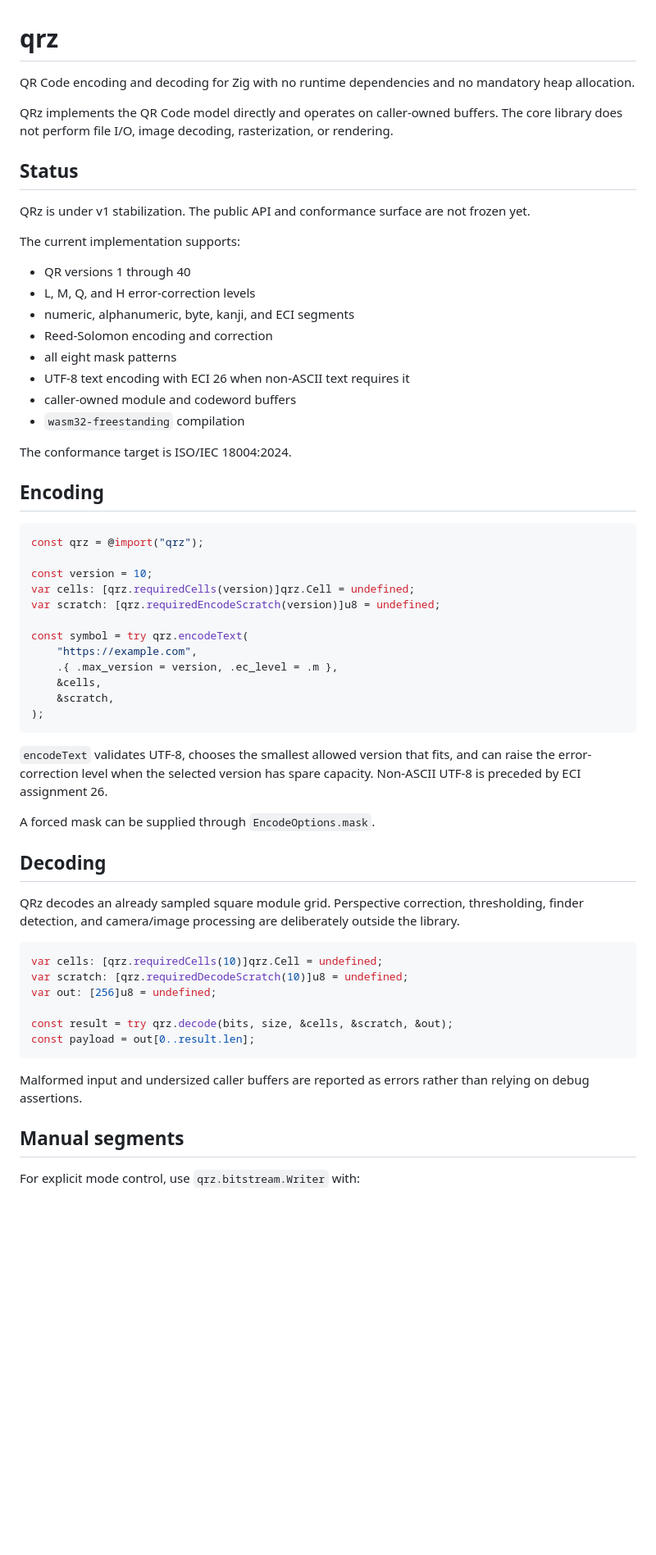
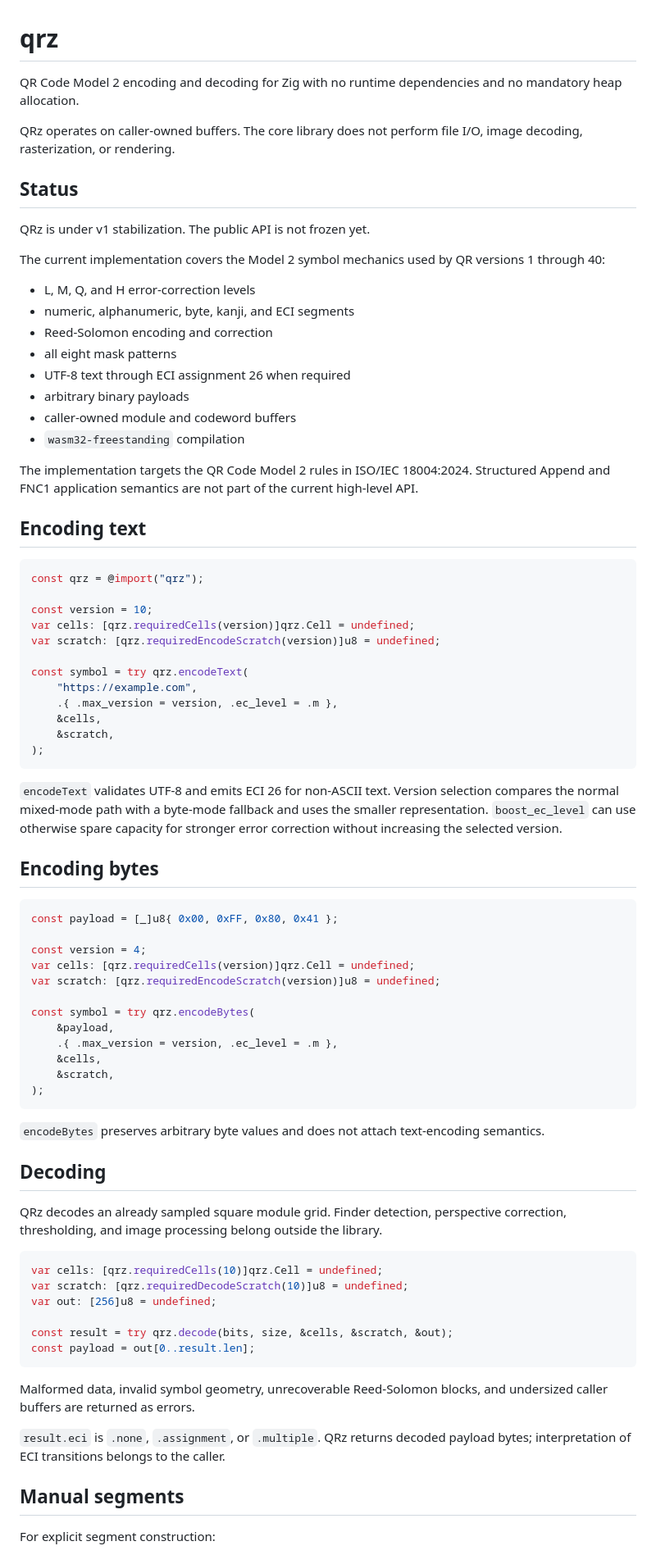
Before and after one commit to ekkolon/zymbol, a Markdown page: README.md, the part around one of its changes. Shown at 82% size. Drawn GitHub-style; blank space fills up the shorter version.

Commit message:
docs: align README with stabilization API

````diff
--- a/README.md
+++ b/README.md
@@ -1,27 +1,27 @@
 # qrz
 
-QR Code encoding and decoding for Zig with no runtime dependencies and no mandatory heap allocation.
+QR Code Model 2 encoding and decoding for Zig with no runtime dependencies and no mandatory heap allocation.
 
-QRz implements the QR Code model directly and operates on caller-owned buffers. The core library does not perform file I/O, image decoding, rasterization, or rendering.
+QRz operates on caller-owned buffers. The core library does not perform file I/O, image decoding, rasterization, or rendering.
 
 ## Status
 
-QRz is under v1 stabilization. The public API and conformance surface are not frozen yet.
+QRz is under v1 stabilization. The public API is not frozen yet.
 
-The current implementation supports:
+The current implementation covers the Model 2 symbol mechanics used by QR versions 1 through 40:
 
-- QR versions 1 through 40
 - L, M, Q, and H error-correction levels
 - numeric, alphanumeric, byte, kanji, and ECI segments
 - Reed-Solomon encoding and correction
 - all eight mask patterns
-- UTF-8 text encoding with ECI 26 when non-ASCII text requires it
+- UTF-8 text through ECI assignment 26 when required
+- arbitrary binary payloads
 - caller-owned module and codeword buffers
 - `wasm32-freestanding` compilation
 
-The conformance target is ISO/IEC 18004:2024.
+The implementation targets the QR Code Model 2 rules in ISO/IEC 18004:2024. Structured Append and FNC1 application semantics are not part of the current high-level API.
 
-## Encoding
+## Encoding text
 
 ```zig
 const qrz = @import("qrz");
@@ -38,13 +38,30 @@ const symbol = try qrz.encodeText(
 );
 ```
 
-`encodeText` validates UTF-8, chooses the smallest allowed version that fits, and can raise the error-correction level when the selected version has spare capacity. Non-ASCII UTF-8 is preceded by ECI assignment 26.
+`encodeText` validates UTF-8 and emits ECI 26 for non-ASCII text. Version selection compares the normal mixed-mode path with a byte-mode fallback and uses the smaller representation. `boost_ec_level` can use otherwise spare capacity for stronger error correction without increasing the selected version.
 
-A forced mask can be supplied through `EncodeOptions.mask`.
+## Encoding bytes
+
+```zig
+const payload = [_]u8{ 0x00, 0xFF, 0x80, 0x41 };
+
+const version = 4;
+var cells: [qrz.requiredCells(version)]qrz.Cell = undefined;
+var scratch: [qrz.requiredEncodeScratch(version)]u8 = undefined;
+
+const symbol = try qrz.encodeBytes(
+    &payload,
+    .{ .max_version = version, .ec_level = .m },
+    &cells,
+    &scratch,
+);
+```
+
+`encodeBytes` preserves arbitrary byte values and does not attach text-encoding semantics.
 
 ## Decoding
 
-QRz decodes an already sampled square module grid. Perspective correction, thresholding, finder detection, and camera/image processing are deliberately outside the library.
+QRz decodes an already sampled square module grid. Finder detection, perspective correction, thresholding, and image processing belong outside the library.
 
 ```zig
 var cells: [qrz.requiredCells(10)]qrz.Cell = undefined;
@@ -55,9 +72,11 @@ const result = try qrz.decode(bits, size, &cells, &scratch, &out);
 const payload = out[0..result.len];
 ```
 
-Malformed input and undersized caller buffers are reported as errors rather than relying on debug assertions.
+Malformed data, invalid symbol geometry, unrecoverable Reed-Solomon blocks, and undersized caller buffers are returned as errors.
+
+`result.eci` is `.none`, `.assignment`, or `.multiple`. QRz returns decoded payload bytes; interpretation of ECI transitions belongs to the caller.
 
 ## Manual segments
 
-For explicit mode control, use `qrz.bitstream.Writer` with:
+For explicit segment construction:
 
````
Also changed, not shown: other parts of README.md (+20 -14 lines).
